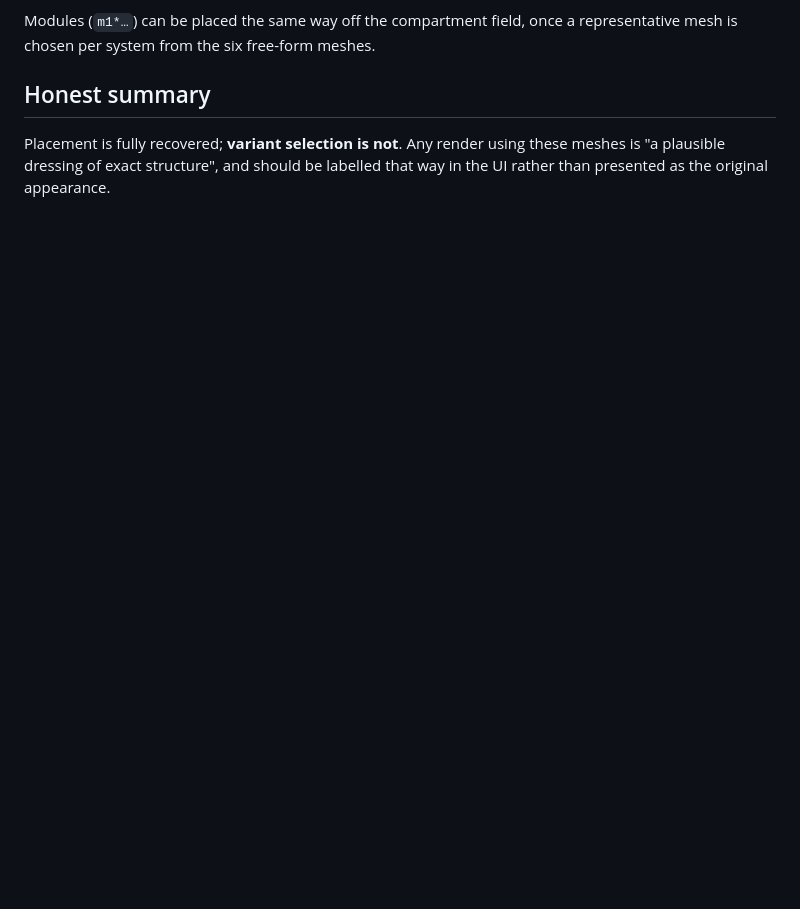
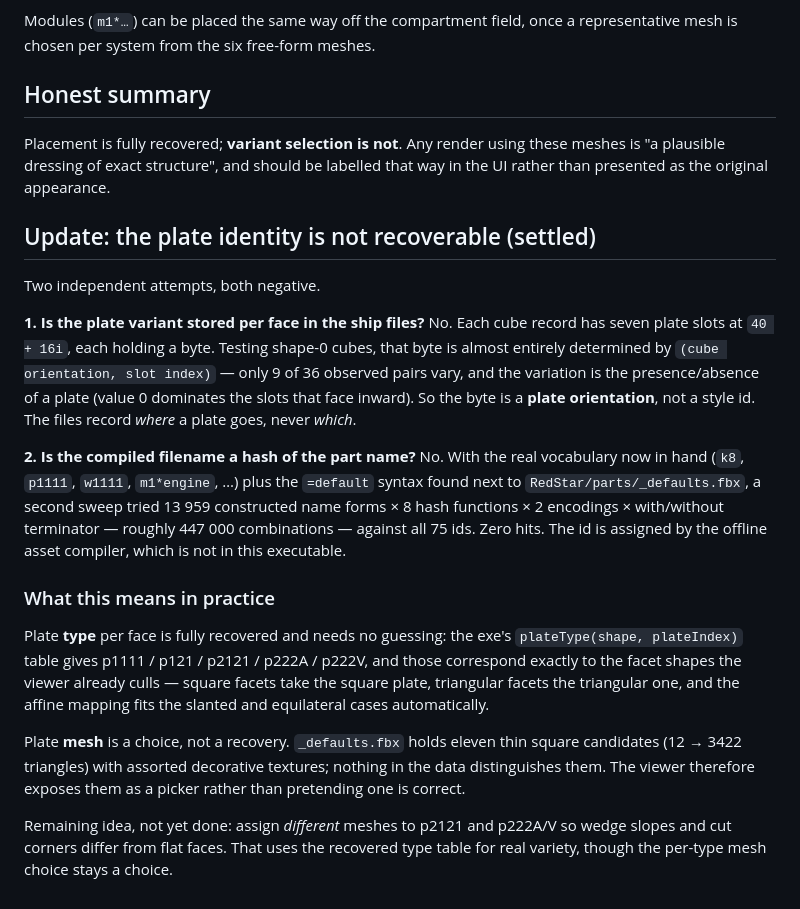
Before and after one commit to ioupg/rs-recovery, a Markdown page: notes/04-parts-mapping.md, the part around the change. Rendered like a GitHub page; blank space fills up the shorter version.

Commit message:
Settle the plate-identity question with two negative results
The ship files do not store it: the per-slot byte in each cube record is
determined by cube orientation and slot index, so it is a plate orientation, not
a style id. And the compiled filename is not a hash of the part name: a second
sweep with the real vocabulary and the =default syntax tried ~447k combinations
across 8 hash functions and hit nothing.

Plate type per face is fully recovered from the exe table and needs no guessing.
Plate mesh stays a choice, which is why the viewer exposes a picker.

```diff
--- a/notes/04-parts-mapping.md
+++ b/notes/04-parts-mapping.md
@@ -78,3 +78,38 @@ representative mesh is chosen per system from the six free-form meshes.
 Placement is fully recovered; **variant selection is not**. Any render using these
 meshes is "a plausible dressing of exact structure", and should be labelled that way
 in the UI rather than presented as the original appearance.
+
+## Update: the plate identity is not recoverable (settled)
+
+Two independent attempts, both negative.
+
+**1. Is the plate variant stored per face in the ship files?** No. Each cube record
+has seven plate slots at `40 + 16i`, each holding a byte. Testing shape-0 cubes,
+that byte is almost entirely determined by `(cube orientation, slot index)` — only
+9 of 36 observed pairs vary, and the variation is the presence/absence of a plate
+(value 0 dominates the slots that face inward). So the byte is a **plate
+orientation**, not a style id. The files record *where* a plate goes, never *which*.
+
+**2. Is the compiled filename a hash of the part name?** No. With the real
+vocabulary now in hand (`k8`, `p1111`, `w1111`, `m1*engine`, …) plus the `=default`
+syntax found next to `RedStar/parts/_defaults.fbx`, a second sweep tried 13 959
+constructed name forms × 8 hash functions × 2 encodings × with/without terminator
+— roughly 447 000 combinations — against all 75 ids. Zero hits. The id is assigned
+by the offline asset compiler, which is not in this executable.
+
+### What this means in practice
+
+Plate **type** per face is fully recovered and needs no guessing: the exe's
+`plateType(shape, plateIndex)` table gives p1111 / p121 / p2121 / p222A / p222V,
+and those correspond exactly to the facet shapes the viewer already culls — square
+facets take the square plate, triangular facets the triangular one, and the affine
+mapping fits the slanted and equilateral cases automatically.
+
+Plate **mesh** is a choice, not a recovery. `_defaults.fbx` holds eleven thin square
+candidates (12 → 3422 triangles) with assorted decorative textures; nothing in the
+data distinguishes them. The viewer therefore exposes them as a picker rather than
+pretending one is correct.
+
+Remaining idea, not yet done: assign *different* meshes to p2121 and p222A/V so
+wedge slopes and cut corners differ from flat faces. That uses the recovered type
+table for real variety, though the per-type mesh choice stays a choice.
```
